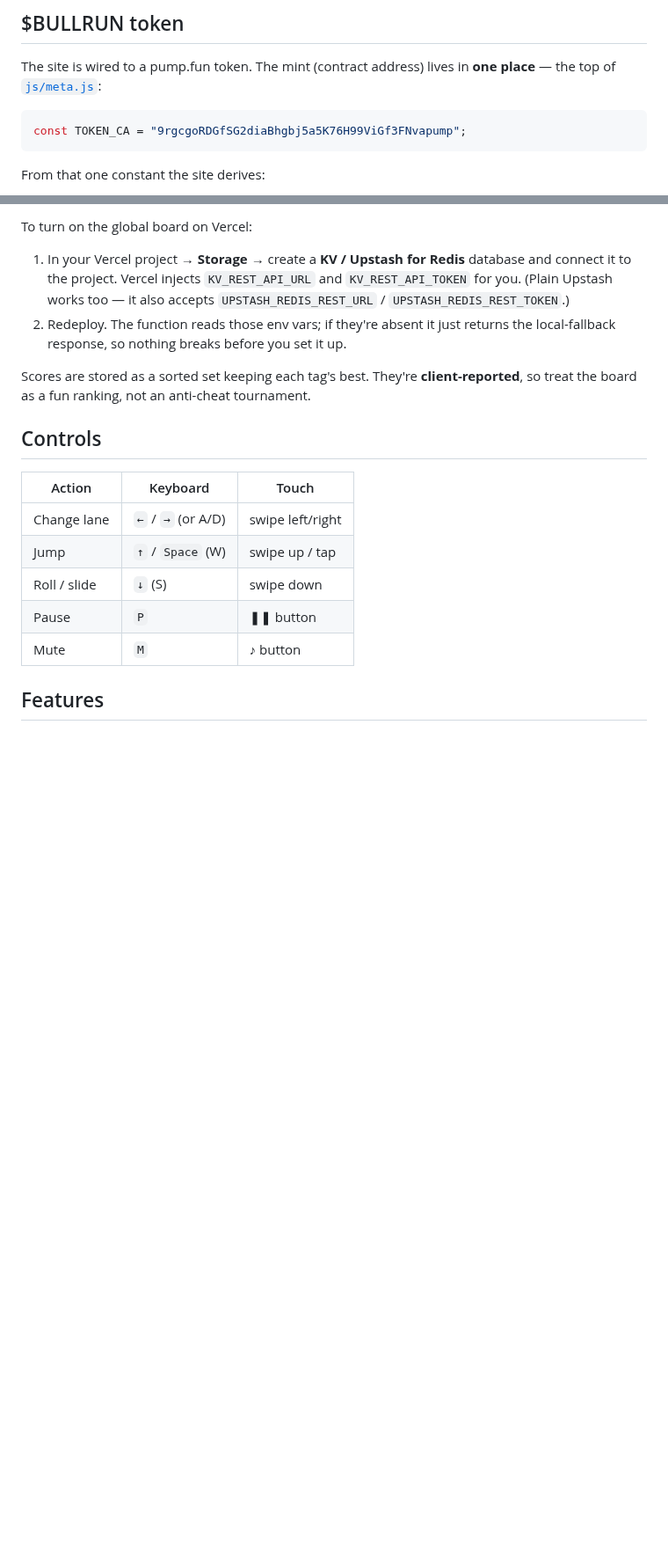
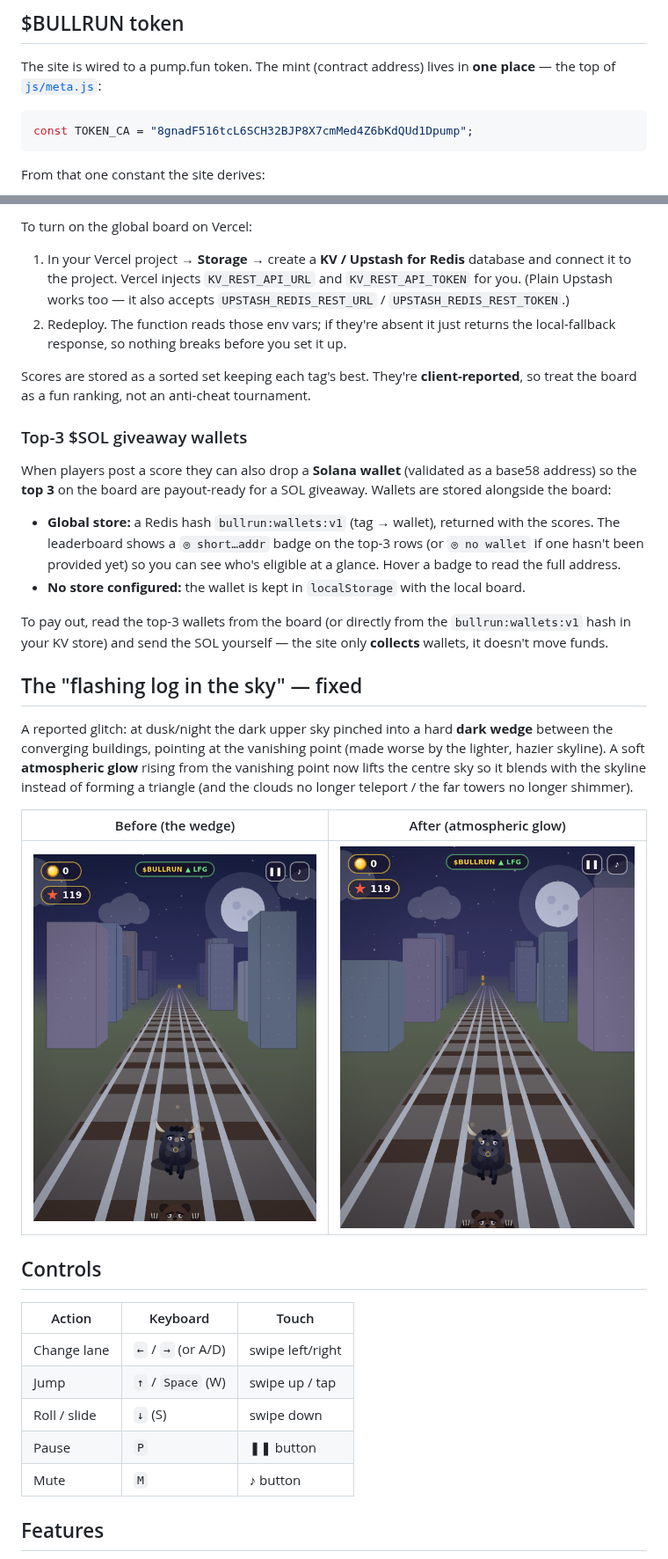
Before and after one commit to frieshimself-cpu/BULLRUN, a Markdown page: README.md, 2 parts joined by grey strips. Shown at 88% size. GitHub-like rendering; pictures changed too: docs/sky-glitch-after.png (added), docs/sky-glitch-before.png (added); blank space fills up the shorter version.

````diff
--- a/README.md
+++ b/README.md
@@ -56,7 +56,7 @@ You have two ways to make pushes deploy automatically — pick **one**:
 The site is wired to a pump.fun token. The mint (contract address) lives in **one place** — the top of [`js/meta.js`](js/meta.js):
 
 ```js
-const TOKEN_CA = "9rgcgoRDGfSG2diaBhgbj5a5K76H99ViGf3FNvapump";
+const TOKEN_CA = "8gnadF516tcL6SCH32BJP8X7cmMed4Z6bKdQUd1Dpump";
 ```
 
 From that one constant the site derives:
@@ -79,6 +79,23 @@ To turn on the global board on Vercel:
 2. Redeploy. The function reads those env vars; if they're absent it just returns the local-fallback response, so nothing breaks before you set it up.
 
 Scores are stored as a sorted set keeping each tag's best. They're **client-reported**, so treat the board as a fun ranking, not an anti-cheat tournament.
+
+### Top-3 $SOL giveaway wallets
+
+When players post a score they can also drop a **Solana wallet** (validated as a base58 address) so the **top 3** on the board are payout-ready for a SOL giveaway. Wallets are stored alongside the board:
+
+- **Global store:** a Redis hash `bullrun:wallets:v1` (tag → wallet), returned with the scores. The leaderboard shows a `◎ short…addr` badge on the top-3 rows (or `◎ no wallet` if one hasn't been provided yet) so you can see who's eligible at a glance. Hover a badge to read the full address.
+- **No store configured:** the wallet is kept in `localStorage` with the local board.
+
+To pay out, read the top-3 wallets from the board (or directly from the `bullrun:wallets:v1` hash in your KV store) and send the SOL yourself — the site only **collects** wallets, it doesn't move funds.
+
+## The "flashing log in the sky" — fixed
+
+A reported glitch: at dusk/night the dark upper sky pinched into a hard **dark wedge** between the converging buildings, pointing at the vanishing point (made worse by the lighter, hazier skyline). A soft **atmospheric glow** rising from the vanishing point now lifts the centre sky so it blends with the skyline instead of forming a triangle (and the clouds no longer teleport / the far towers no longer shimmer).
+
+| Before (the wedge) | After (atmospheric glow) |
+| --- | --- |
+| ![sky wedge glitch](docs/sky-glitch-before.png) | ![fixed sky](docs/sky-glitch-after.png) |
 
 ## Controls
 
````
Also changed, not shown: 5 other files.
